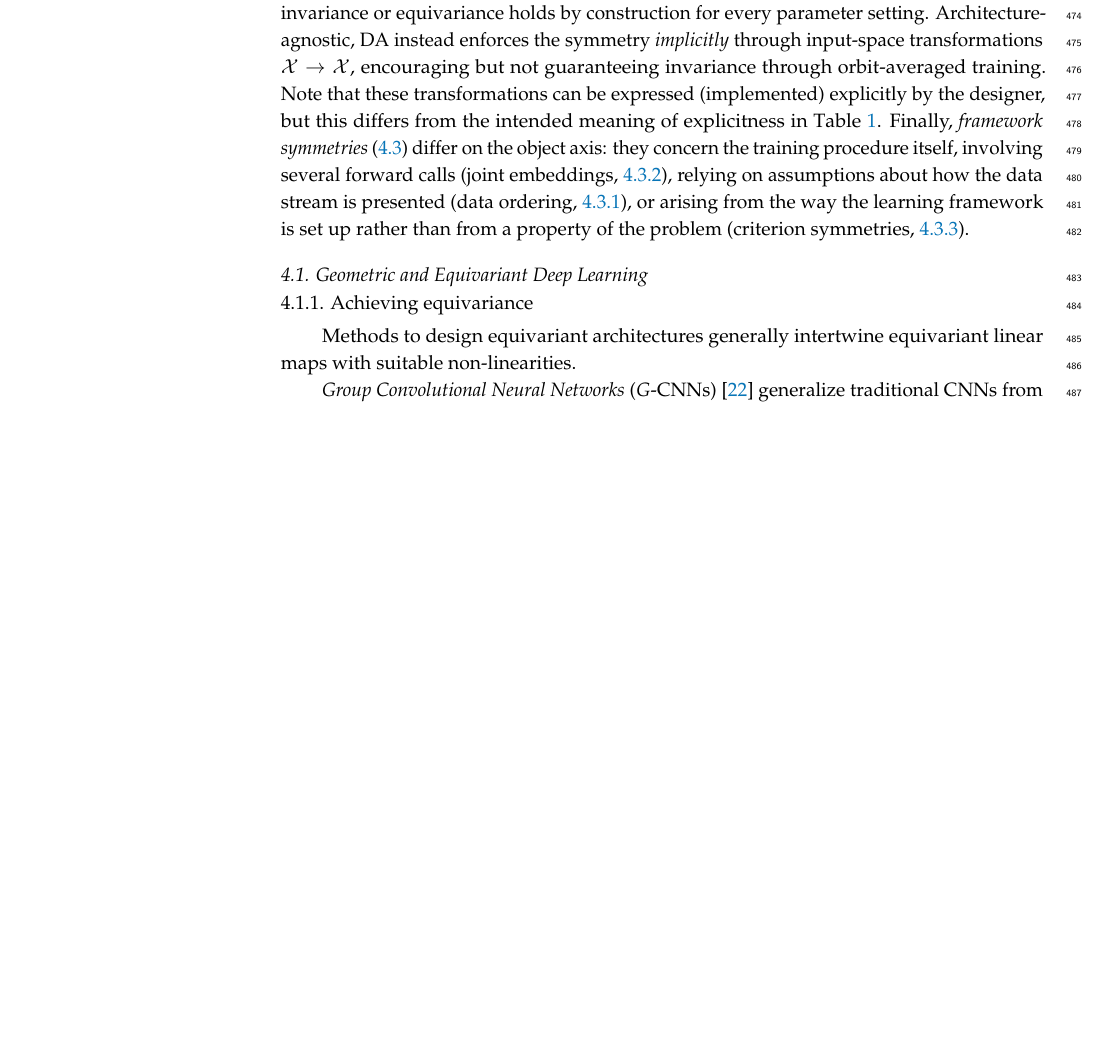
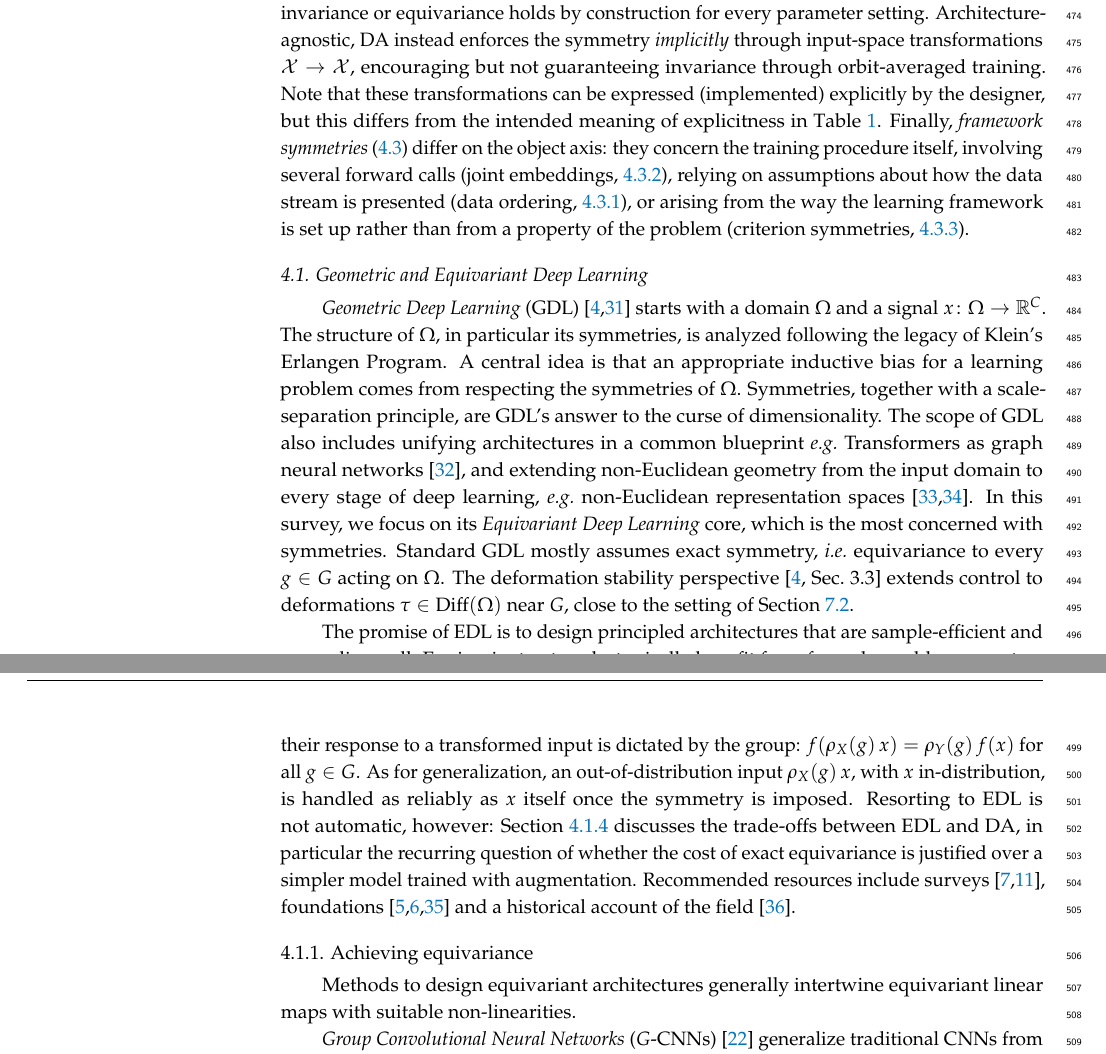
Before and after one commit to PierrickLeroy/Symmetries-in-Deep-Learning-a-Survey, a LaTeX paper (main.tex): part of page 15 of 82 before the commit and two parts of pages 15 and 16 of 82 after it, the two joined at a grey line, cut so that both start at the same text, the shorter picture padded with empty space. Compiled offline with pdfLaTeX.

Commit message:
wrote edl intro

```diff
--- a/main.tex
+++ b/main.tex
@@ -769,6 +769,21 @@ Finally, \emph{framework symmetries} (\ref{sec:framework-symmetries}) differ on
 % dehmamy2021anips: achieve equivariance through Lie algebra
 % figure: draft/orbit-stability.png to reproduce or illustrate conceptually (equivariant models guarantee results don't change over an orbit)
 % Graphs, huang2023: distinguishes active and passive graph symmetries in constrat to CNNs
+\emph{Geometric Deep Learning} (GDL) \citep{bronstein2017ispm,bronstein2021} starts with a domain $\Omega$ and a signal $x\colon\Omega\to\mathbb{R}^{C}$.
+The structure of $\Omega$, in particular its symmetries, is analyzed following the legacy of Klein's Erlangen Program.
+A central idea is that an appropriate inductive bias for a learning problem comes from respecting the symmetries of $\Omega$.
+Symmetries, together with a scale-separation principle, are GDL's answer to the curse of dimensionality.
+The scope of GDL also includes unifying architectures in a common blueprint \textit{e.g.}\ Transformers as graph neural networks \citep{joshi2025}, and extending non-Euclidean geometry from the input domain to every stage of deep learning, \textit{e.g.}\ non-Euclidean representation spaces \citep{mettes2024ijcv,saezdeocarizborde2025iclr}.
+In this survey, we focus on its \emph{Equivariant Deep Learning} core, which is the most concerned with symmetries.
+Standard GDL mostly assumes exact symmetry, \textit{i.e.}\ equivariance to every $g\in G$ acting on $\Omega$.
+The deformation stability perspective \citep[Sec.~3.3]{bronstein2021} extends control to deformations $\tau\in\operatorname{Diff}(\Omega)$ near $G$, close to the setting of \Cref{sec:extent-restriction}.
+
+The promise of EDL is to design principled architectures that are sample-efficient and generalize well.
+Equivariant networks typically benefit from fewer learnable parameters and better interpretability, \textit{e.g.}\ CNN filters.
+They also offer robustness guarantees, since their response to a transformed input is dictated by the group: $f(\rho_X(g)\,x)=\rho_Y(g)\,f(x)$ for all $g\in G$.
+As for generalization, an out-of-distribution input $\rho_X(g)\,x$, with $x$ in-distribution, is handled as reliably as $x$ itself once the symmetry is imposed.
+Resorting to EDL is not automatic, however: \Cref{sec:edl-tradeoffs} discusses the trade-offs between EDL and DA, in particular the recurring question of whether the cost of exact equivariance is justified over a simpler model trained with augmentation.
+Recommended resources include surveys \citep{rath2024air,basheer2025ijdsa}, foundations \citep{borde2025,gerken2021,carlsson2025} and a historical account of the field \citep{bronstein2023tg}.
 
 \subsubsection{Achieving equivariance}
 
```
Also changed, not shown: main.tex (4 more changed lines).
